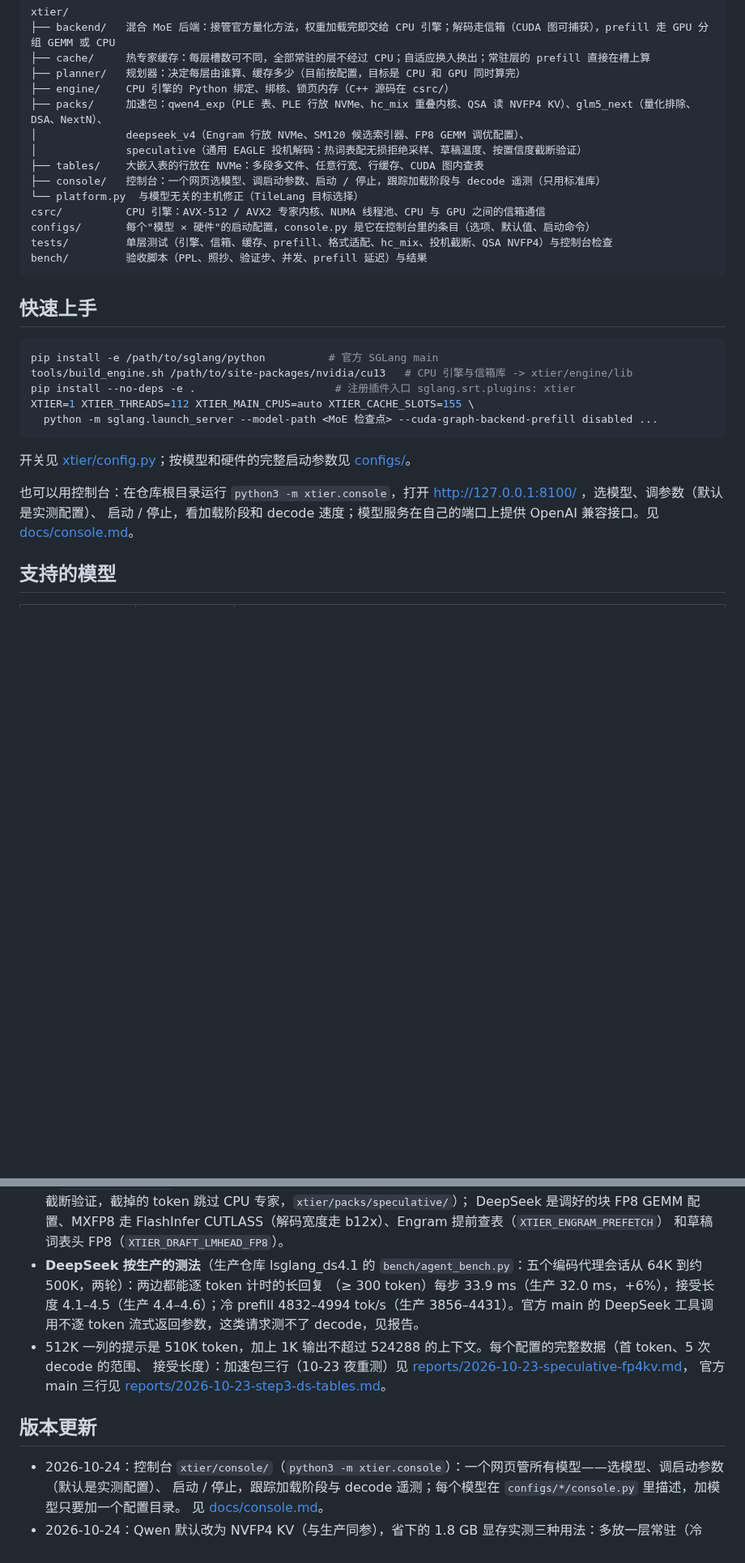
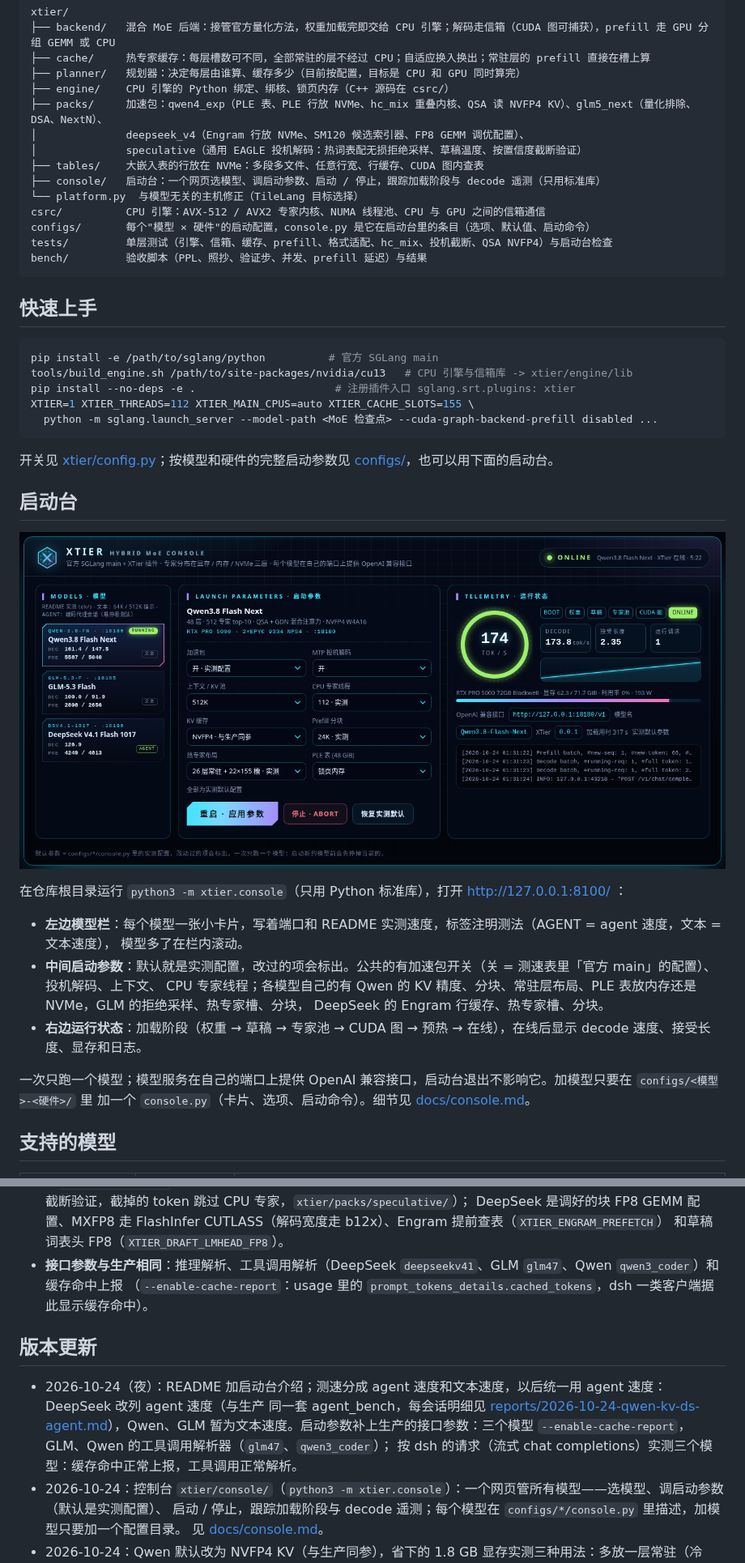
Before and after one commit to a775828b-dot/xtier, a Markdown page: README.md, 2 parts joined by grey strips. Shown at 81% size. Rendered like a GitHub page; pictures changed too: docs/images/console.png; blank space fills up the shorter version.

````diff
--- a/README.md
+++ b/README.md
@@ -27,11 +27,11 @@ xtier/
 │              deepseek_v4（Engram 行放 NVMe、SM120 候选索引器、FP8 GEMM 调优配置）、
 │              speculative（通用 EAGLE 投机解码：热词表配无损拒绝采样、草稿温度、按置信度截断验证）
 ├── tables/    大嵌入表的行放在 NVMe：多段多文件、任意行宽、行缓存、CUDA 图内查表
-├── console/   控制台：一个网页选模型、调启动参数、启动 / 停止，跟踪加载阶段与 decode 遥测（只用标准库）
+├── console/   启动台：一个网页选模型、调启动参数、启动 / 停止，跟踪加载阶段与 decode 遥测（只用标准库）
 └── platform.py  与模型无关的主机修正（TileLang 目标选择）
 csrc/          CPU 引擎：AVX-512 / AVX2 专家内核、NUMA 线程池、CPU 与 GPU 之间的信箱通信
-configs/       每个"模型 × 硬件"的启动配置，console.py 是它在控制台里的条目（选项、默认值、启动命令）
-tests/         单层测试（引擎、信箱、缓存、prefill、格式适配、hc_mix、投机截断、QSA NVFP4）与控制台检查
+configs/       每个"模型 × 硬件"的启动配置，console.py 是它在启动台里的条目（选项、默认值、启动命令）
+tests/         单层测试（引擎、信箱、缓存、prefill、格式适配、hc_mix、投机截断、QSA NVFP4）与启动台检查
 bench/         验收脚本（PPL、照抄、验证步、并发、prefill 延迟）与结果
 ```
 
@@ -45,10 +45,23 @@ XTIER=1 XTIER_THREADS=112 XTIER_MAIN_CPUS=auto XTIER_CACHE_SLOTS=155 \
   python -m sglang.launch_server --model-path <MoE 检查点> --cuda-graph-backend-prefill disabled ...
 ```
 
-开关见 [xtier/config.py](xtier/config.py)；按模型和硬件的完整启动参数见 [configs/](configs/)。
+开关见 [xtier/config.py](xtier/config.py)；按模型和硬件的完整启动参数见 [configs/](configs/)，也可以用下面的启动台。
 
-也可以用控制台：在仓库根目录运行 `python3 -m xtier.console`，打开 http://127.0.0.1:8100/ ，选模型、调参数（默认是实测配置）、
-启动 / 停止，看加载阶段和 decode 速度；模型服务在自己的端口上提供 OpenAI 兼容接口。见 [docs/console.md](docs/console.md)。
+## 启动台
+
+![XTier 启动台](docs/images/console.png)
+
+在仓库根目录运行 `python3 -m xtier.console`（只用 Python 标准库），打开 http://127.0.0.1:8100/ ：
+
+- **左边模型栏**：每个模型一张小卡片，写着端口和 README 实测速度，标签注明测法（AGENT = agent 速度，文本 = 文本速度），
+  模型多了在栏内滚动。
+- **中间启动参数**：默认就是实测配置，改过的项会标出。公共的有加速包开关（关 = 测速表里「官方 main」的配置）、投机解码、上下文、
+  CPU 专家线程；各模型自己的有 Qwen 的 KV 精度、分块、常驻层布局、PLE 表放内存还是 NVMe，GLM 的拒绝采样、热专家槽、分块，
+  DeepSeek 的 Engram 行缓存、热专家槽、分块。
+- **右边运行状态**：加载阶段（权重 → 草稿 → 专家池 → CUDA 图 → 预热 → 在线），在线后显示 decode 速度、接受长度、显存和日志。
+
+一次只跑一个模型；模型服务在自己的端口上提供 OpenAI 兼容接口，启动台退出不影响它。加模型只要在 `configs/<模型>-<硬件>/` 里
+加一个 `console.py`（卡片、选项、启动命令）。细节见 [docs/console.md](docs/console.md)。
 
 ## 支持的模型
 
@@ -89,15 +131,15 @@ XTIER=1 XTIER_THREADS=112 XTIER_MAIN_CPUS=auto XTIER_CACHE_SLOTS=155 \
   草稿温度 ×0.8、按草稿置信度截断验证，截掉的 token 跳过 CPU 专家，`xtier/packs/speculative/`）；
   DeepSeek 是调好的块 FP8 GEMM 配置、MXFP8 走 FlashInfer CUTLASS（解码宽度走 b12x）、Engram 提前查表（`XTIER_ENGRAM_PREFETCH`）
   和草稿词表头 FP8（`XTIER_DRAFT_LMHEAD_FP8`）。
-- **DeepSeek 按生产的测法**（生产仓库 lsglang_ds4.1 的 `bench/agent_bench.py`：五个编码代理会话从 64K 到约 500K，两轮）：两边都能逐 token 计时的长回复
-  （≥ 300 token）每步 33.9 ms（生产 32.0 ms，+6%），接受长度 4.1–4.5（生产 4.4–4.6）；冷 prefill 4832–4994 tok/s（生产
-  3856–4431）。官方 main 的 DeepSeek 工具调用不逐 token 流式返回参数，这类请求测不了 decode，见报告。
-- 512K 一列的提示是 510K token，加上 1K 输出不超过 524288 的上下文。每个配置的完整数据（首 token、5 次 decode 的范围、
-  接受长度）：加速包三行（10-23 夜重测）见 [reports/2026-10-23-speculative-fp4kv.md](docs/reports/2026-10-23-speculative-fp4kv.md#readme-重测加速包三行10-23-夜)，
-  官方 main 三行见 [reports/2026-10-23-step3-ds-tables.md](docs/reports/2026-10-23-step3-ds-tables.md#readme-测速)。
+- **接口参数与生产相同**：推理解析、工具调用解析（DeepSeek `deepseekv41`、GLM `glm47`、Qwen `qwen3_coder`）和缓存命中上报
+  （`--enable-cache-report`：usage 里的 `prompt_tokens_details.cached_tokens`，dsh 一类客户端据此显示缓存命中）。
 
 ## 版本更新
 
+- 2026-10-24（夜）：README 加启动台介绍；测速分成 agent 速度和文本速度，以后统一用 agent 速度：DeepSeek 改列 agent 速度（与生产
+  同一套 agent_bench，每会话明细见 [reports/2026-10-24-qwen-kv-ds-agent.md](docs/reports/2026-10-24-qwen-kv-ds-agent.md)），Qwen、GLM
+  暂为文本速度。启动参数补上生产的接口参数：三个模型 `--enable-cache-report`，GLM、Qwen 的工具调用解析器（`glm47`、`qwen3_coder`）；
+  按 dsh 的请求（流式 chat completions）实测三个模型：缓存命中正常上报，工具调用正常解析。
 - 2026-10-24：控制台 `xtier/console/`（`python3 -m xtier.console`）：一个网页管所有模型——选模型、调启动参数（默认是实测配置）、
   启动 / 停止，跟踪加载阶段与 decode 遥测；每个模型在 `configs/*/console.py` 里描述，加模型只要加一个配置目录。
   见 [docs/console.md](docs/console.md)。
````
Also changed, not shown: other parts of README.md (+35 -6 lines), docs/console.md (+6 -4 lines), docs/reports/2026-10-24-qwen-kv-ds-agent.md (+33 -0 lines), 10 other files.
